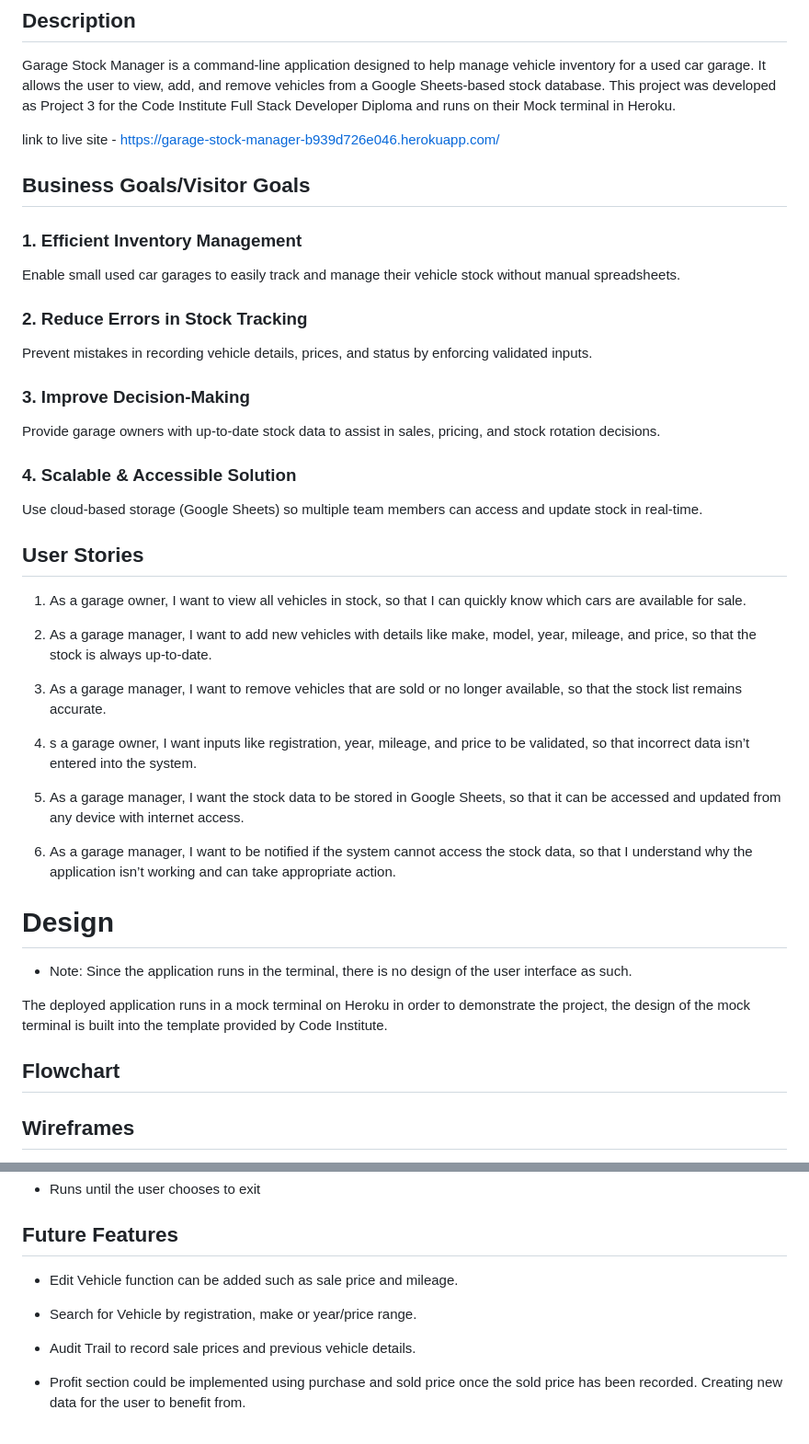
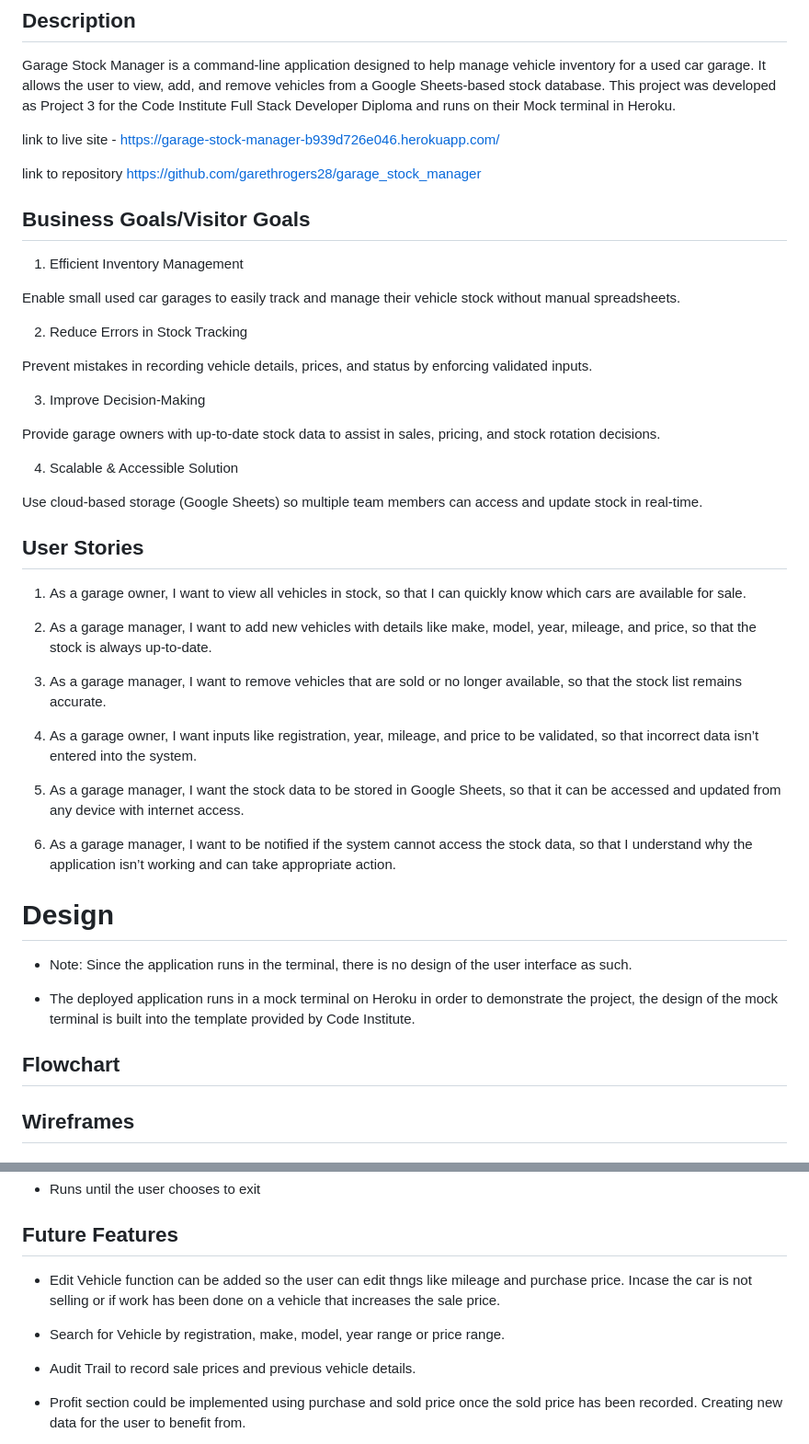
Before and after one commit to garethrogers28/garage_stock_manager, a Markdown page: README.md, 2 parts joined by grey strips. Shown at 92% size. Rendered like a GitHub page.

Commit message:
Add Version control and tidy up README.md

```diff
--- a/README.md
+++ b/README.md
@@ -6,21 +9,23 @@ Garage Stock Manager is a command-line application designed to help manage vehic
 
 link to live site - https://garage-stock-manager-b939d726e046.herokuapp.com/
 
+link to repository  https://github.com/garethrogers28/garage_stock_manager
+
 ## Business Goals/Visitor Goals
 
-### 1. Efficient Inventory Management
+1. Efficient Inventory Management
 
 Enable small used car garages to easily track and manage their vehicle stock without manual spreadsheets.
 
-### 2. Reduce Errors in Stock Tracking
+2. Reduce Errors in Stock Tracking
 
 Prevent mistakes in recording vehicle details, prices, and status by enforcing validated inputs.
 
-### 3. Improve Decision-Making
+3. Improve Decision-Making
 
 Provide garage owners with up-to-date stock data to assist in sales, pricing, and stock rotation decisions.
 
-### 4. Scalable & Accessible Solution
+4. Scalable & Accessible Solution
 
 Use cloud-based storage (Google Sheets) so multiple team members can access and update stock in real-time.
 
@@ -33,7 +38,7 @@ Use cloud-based storage (Google Sheets) so multiple team members can access and
 
 3. As a garage manager, I want to remove vehicles that are sold or no longer available, so that the stock list remains accurate.
 
-4. s a garage owner, I want inputs like registration, year, mileage, and price to be validated, so that incorrect data isn’t entered into the system.
+4. As a garage owner, I want inputs like registration, year, mileage, and price to be validated, so that incorrect data isn’t entered into the system.
 
 5. As a garage manager, I want the stock data to be stored in Google Sheets, so that it can be accessed and updated from any device with internet access.
 
@@ -43,9 +48,10 @@ Use cloud-based storage (Google Sheets) so multiple team members can access and
 
 - Note: Since the application runs in the terminal, there is no design of the user interface as such.
 
-The deployed application runs in a mock terminal on Heroku in order to demonstrate the project, the design of the mock terminal is built into the template provided by Code Institute.
+- The deployed application runs in a mock terminal on Heroku in order to demonstrate the project, the design of the mock terminal is built into the template provided by Code Institute.
 
 ## Flowchart
+
 
 
 ## Wireframes
@@ -133,9 +139,9 @@ The deployed application runs in a mock terminal on Heroku in order to demonstra
 
 ## Future Features
 
-- Edit Vehicle function can be added such as sale price and mileage.
+- Edit Vehicle function can be added so the user can edit thngs like mileage and purchase price. Incase the car is not selling or if work has been done on a vehicle that increases the sale price.
 
-- Search for Vehicle by registration, make or year/price range.
+- Search for Vehicle by registration, make, model, year range or price range.
 
 - Audit Trail to record sale prices and previous vehicle details.
 
```
Also changed, not shown: other parts of README.md (+11 -6 lines).
